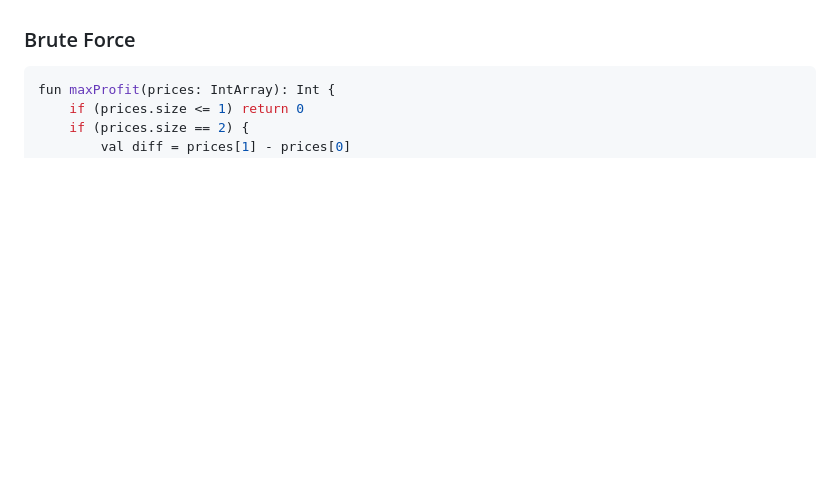
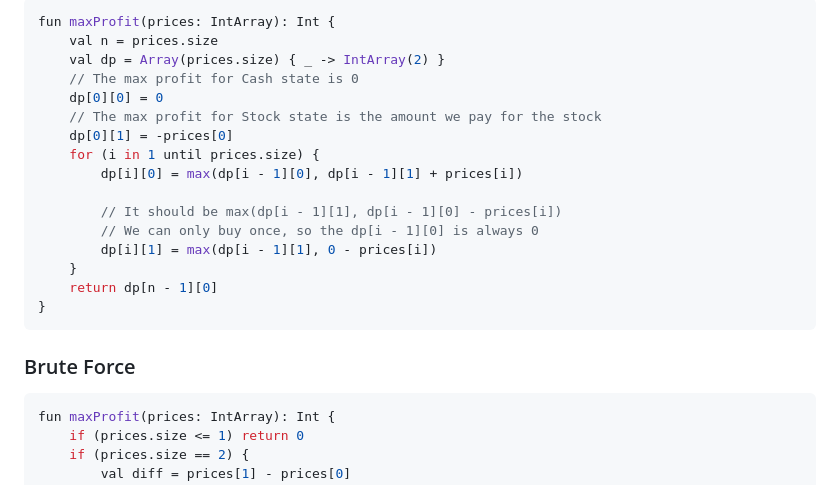
Before and after one commit to enginebai/Algorithms, a Markdown page: leetcode/121.best-time-to-buy-and-sell-stock.md, the part around one of its changes. GitHub-like rendering; blank space fills up the shorter version.

````diff
--- a/leetcode/121.best-time-to-buy-and-sell-stock.md
+++ b/leetcode/121.best-time-to-buy-and-sell-stock.md
@@ -33,3 +56,21 @@ fun maxProfit(prices: IntArray): Int {
+```kotlin
+fun maxProfit(prices: IntArray): Int {
+    val n = prices.size
+    val dp = Array(prices.size) { _ -> IntArray(2) }
+    // The max profit for Cash state is 0
+    dp[0][0] = 0
+    // The max profit for Stock state is the amount we pay for the stock
+    dp[0][1] = -prices[0]
+    for (i in 1 until prices.size) {
+        dp[i][0] = max(dp[i - 1][0], dp[i - 1][1] + prices[i])
+
+        // It should be max(dp[i - 1][1], dp[i - 1][0] - prices[i])
+        // We can only buy once, so the dp[i - 1][0] is always 0
+        dp[i][1] = max(dp[i - 1][1], 0 - prices[i])
+    }
+    return dp[n - 1][0]
+}
+```
 
 ### Brute Force
 ```kotlin
````
Also changed, not shown: other parts of leetcode/121.best-time-to-buy-and-sell-stock.md (+37 -14 lines), leetcode/122.best-time-to-buy-and-sell-stock-ii.md (+1 -28 lines), media/121.best-time-to-buy-and-sell-stock.png (added), media/121.best-time-to-buy-and-sell-stock2.png (added).
